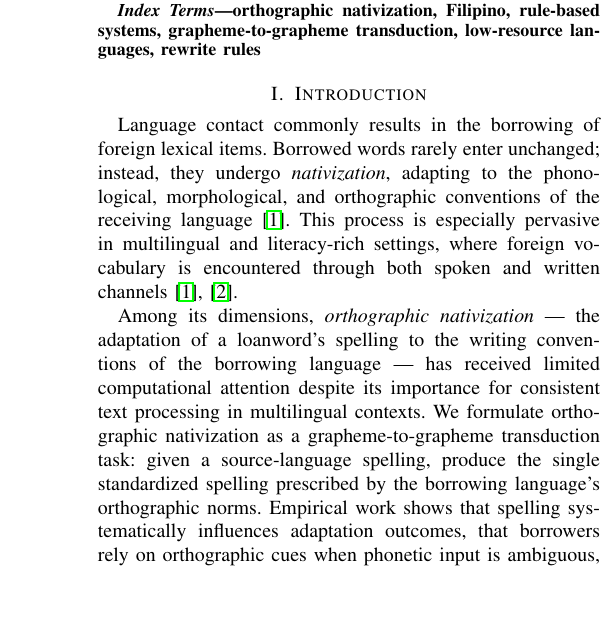
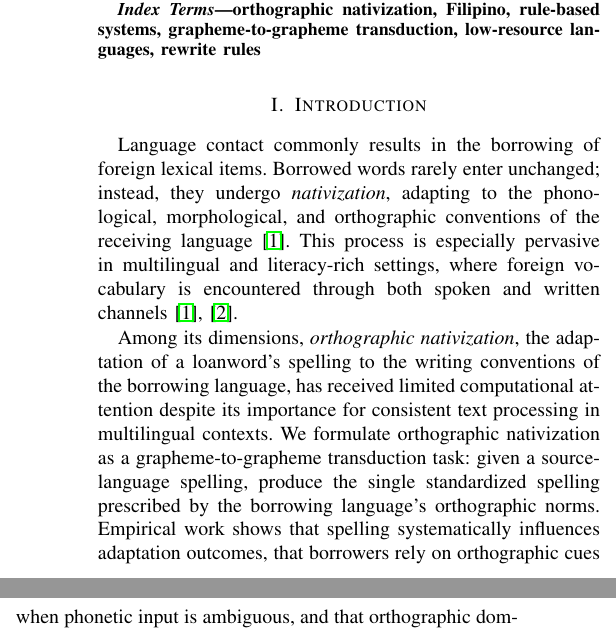
Before and after one commit to Mango-Cats/tagabaybay-docs, a LaTeX paper (paper/main.tex, which reads paper/chapters/introduction.tex): part of one column of page 1 of 4 before the commit and two parts of the columns of page 1 of 4 after it, the two joined at a grey line, cut so that both start at the same text, the shorter picture padded with empty space. Compiled offline with pdfLaTeX.

Commit message:
Fixing formatting and some type issues

```diff
--- a/paper/chapters/introduction.tex
+++ b/paper/chapters/introduction.tex
@@ -8,13 +8,13 @@ This process is especially pervasive in multilingual and literacy-rich
 settings, where foreign vocabulary is encountered through both spoken and
 written channels~\cite{haugen1950,uffman2015}.
 
-Among its dimensions, \emph{orthographic nativization} — the adaptation of
-a loanword’s spelling to the writing conventions of the borrowing
-language — has received limited computational attention despite its
+Among its dimensions, \emph{orthographic nativization}, the adaptation of
+a loanword's spelling to the writing conventions of the borrowing
+language, has received limited computational attention despite its
 importance for consistent text processing in multilingual contexts. We
 formulate orthographic nativization as a grapheme-to-grapheme transduction
 task: given a source-language spelling, produce the single standardized
-spelling prescribed by the borrowing language’s orthographic norms.
+spelling prescribed by the borrowing language's orthographic norms.
 Empirical work shows that spelling systematically influences adaptation
 outcomes, that borrowers rely on orthographic cues when phonetic input is
 ambiguous, and that orthographic dominance is strongest when loanwords
```
Also changed, not shown: paper/chapters/introduction.tex (6 more changed lines).
